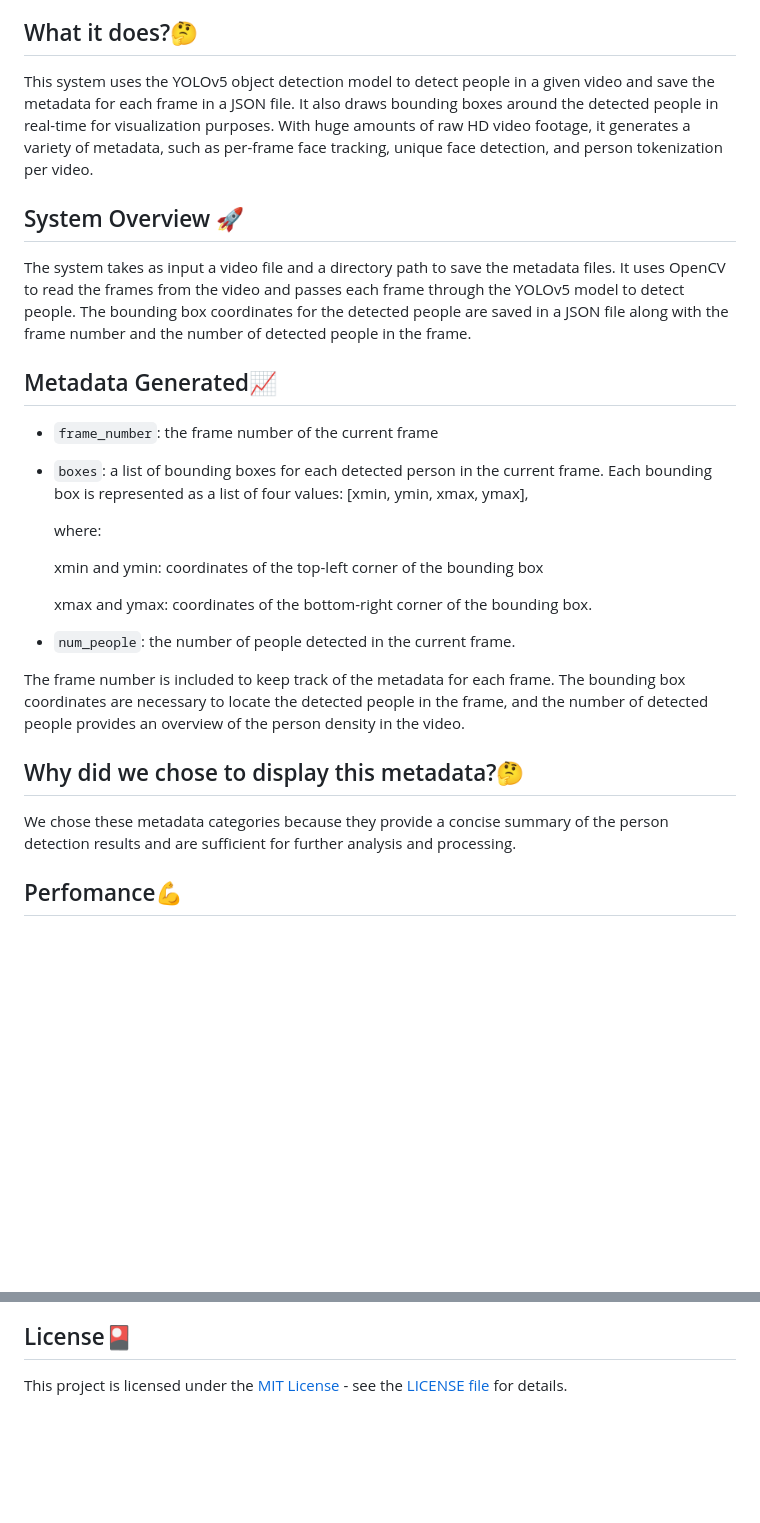
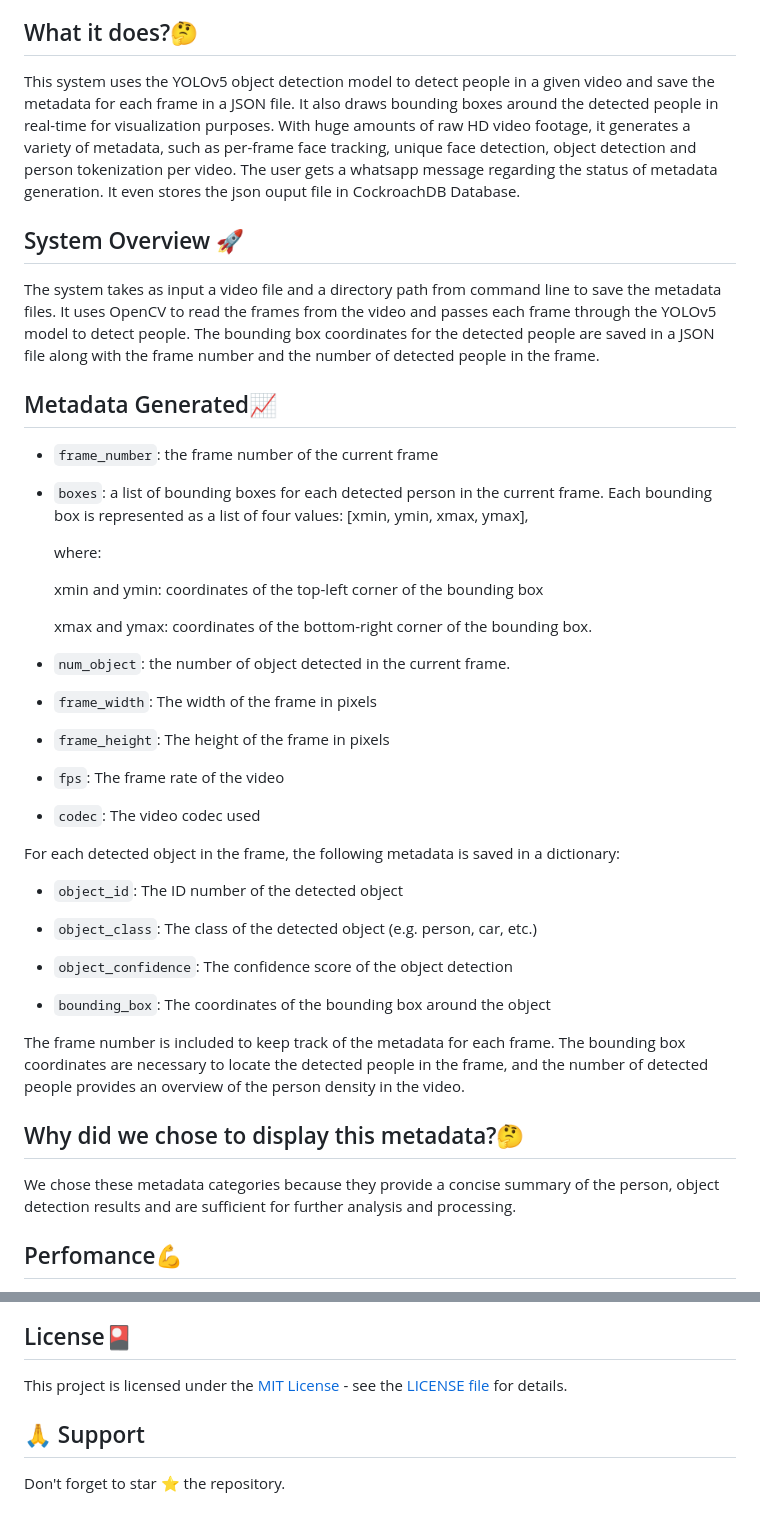
Before and after one commit to kinshukgoel4/Metadata-Engine, a Markdown page: README.md, 2 parts joined by grey strips. Drawn GitHub-style; blank space fills up the shorter version.

Commit message:
Updated Documentation🗄
✅Updated the information on object detection, Twilio, CockroachDb
✅Added support section

```diff
--- a/README.md
+++ b/README.md
@@ -13,12 +13,12 @@ Python scripts to build a Metadata Engine which takes a large amount of raw HD v
 
 ## What it does?🤔
 
-This system uses the YOLOv5 object detection model to detect people in a given video and save the metadata for each frame in a JSON file. It also draws bounding boxes around the detected people in real-time for visualization purposes. With huge amounts of raw HD video footage, it generates a variety of metadata, such as per-frame face tracking, unique face detection, and person tokenization per video.
+This system uses the YOLOv5 object detection model to detect people in a given video and save the metadata for each frame in a JSON file. It also draws bounding boxes around the detected people in real-time for visualization purposes. With huge amounts of raw HD video footage, it generates a variety of metadata, such as per-frame face tracking, unique face detection, object detection and person tokenization per video. The user gets a whatsapp message regarding the status of metadata generation. It even stores the json ouput file in CockroachDB Database.
 
 
 ## System Overview 🚀
 
-The system takes as input a video file and a directory path to save the metadata files. It uses OpenCV to read the frames from the video and passes each frame through the YOLOv5 model to detect people. The bounding box coordinates for the detected people are saved in a JSON file along with the frame number and the number of detected people in the frame.
+The system takes as input a video file and a directory path from command line to save the metadata files. It uses OpenCV to read the frames from the video and passes each frame through the YOLOv5 model to detect people. The bounding box coordinates for the detected people are saved in a JSON file along with the frame number and the number of detected people in the frame.
 
 
 ## Metadata Generated📈
@@ -33,13 +33,32 @@ The system takes as input a video file and a directory path to save the metadata
 
     xmax and ymax: coordinates of the bottom-right corner of the bounding box.
 
-* `num_people`: the number of people detected in the current frame.
+* `num_object`: the number of object detected in the current frame.
+
+
+* `frame_width`: The width of the frame in pixels
+
+* `frame_height`: The height of the frame in pixels
+
+* `fps`: The frame rate of the video
+
+* `codec`: The video codec used
+
+For each detected object in the frame, the following metadata is saved in a dictionary:
+
+* `object_id`: The ID number of the detected object
+
+* `object_class`: The class of the detected object (e.g. person, car, etc.)
+
+* `object_confidence`: The confidence score of the object detection
+
+* `bounding_box`: The coordinates of the bounding box around the object
 
  The frame number is included to keep track of the metadata for each frame. The bounding box coordinates are necessary to locate the detected people in the frame, and the number of detected people provides an overview of the person density in the video.
 
  ## Why did we chose to display this metadata?🤔
 
- We chose these metadata categories because they provide a concise summary of the person detection results and are sufficient for further analysis and processing.
+ We chose these metadata categories because they provide a concise summary of the person, object detection results and are sufficient for further analysis and processing.
 
 ## Perfomance💪
 
@@ -234,3 +253,8 @@ In conclusion, the given script performs person detection on a video file in rea
 ## License🎴
 
 This project is licensed under the [MIT License](https://opensource.org/license/mit/) - see the [LICENSE file](https://opensource.org/license/mit/) for details.
+
+
+## 🙏 Support
+
+Don't forget to star ⭐️ the repository.
```
